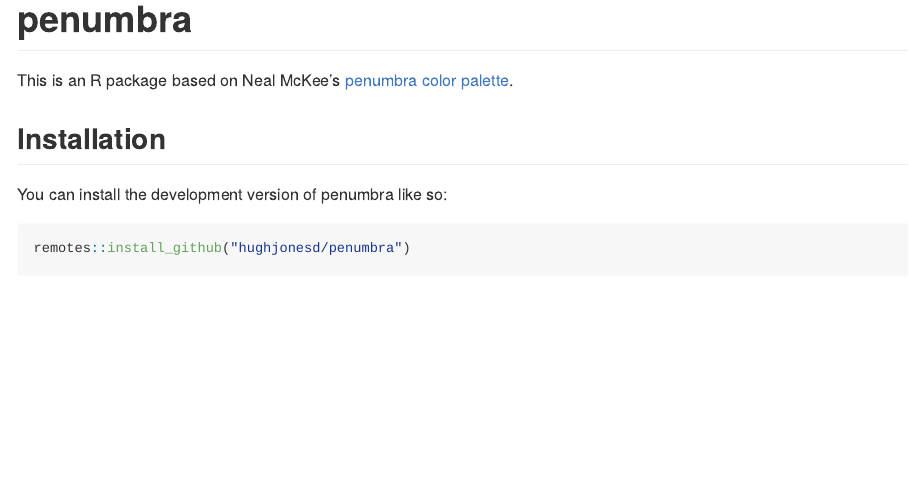
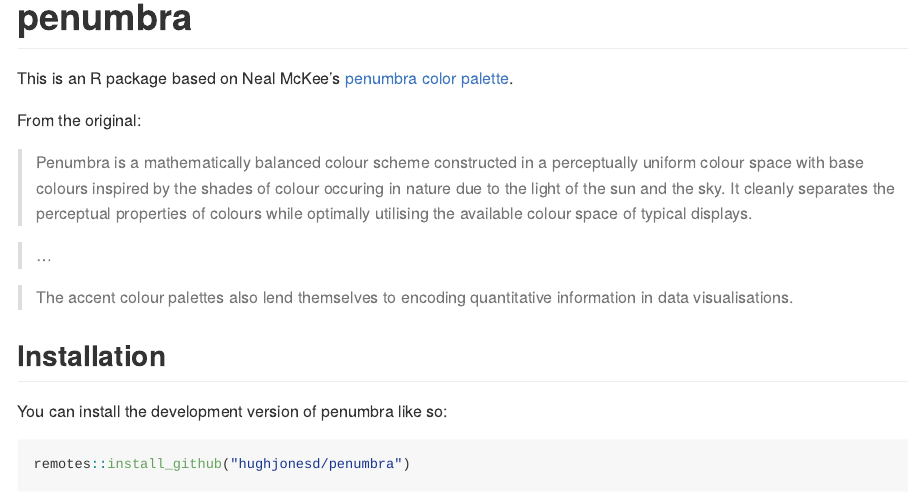
Before and after one commit to hughjonesd/penumbra, an R Markdown document (README.Rmd): the page in a window 1100 px wide, from its top. The pictures show the output file README.md that the author committed with the source, drawn offline in the style of GitHub.

Commit message:
Add info to the README

```diff
--- a/README.Rmd
+++ b/README.Rmd
@@ -20,6 +20,19 @@ knitr::opts_chunk$set(
 
 This is an R package based on Neal McKee's [penumbra color palette](https://github.com/nealmckee/penumbra/).
 
+From the original:
+
+>Penumbra is a mathematically balanced colour scheme constructed in a
+perceptually uniform colour space with base colours inspired by the shades of
+colour occuring in nature due to the light of the sun and the sky. It cleanly
+separates the perceptual properties of colours while optimally utilising the
+available colour space of typical displays.
+
+> ...
+
+> The accent colour palettes also lend themselves to encoding quantitative
+information in data visualisations.
+
 ## Installation
 
 You can install the development version of penumbra like so:
```
Also changed, not shown: README.md.
